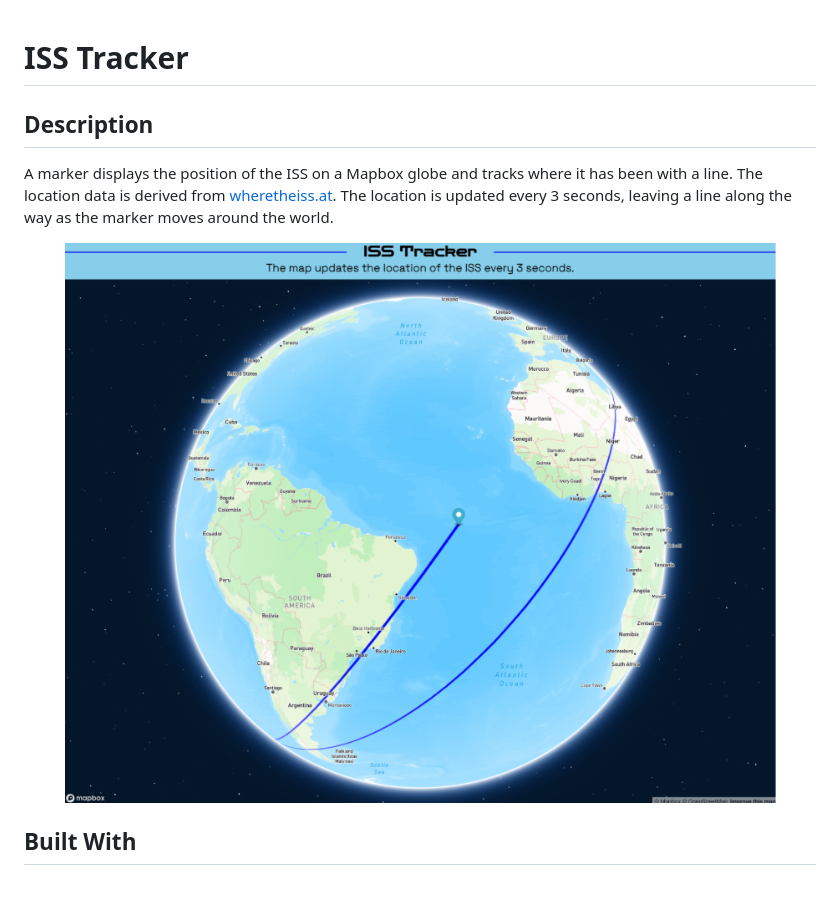
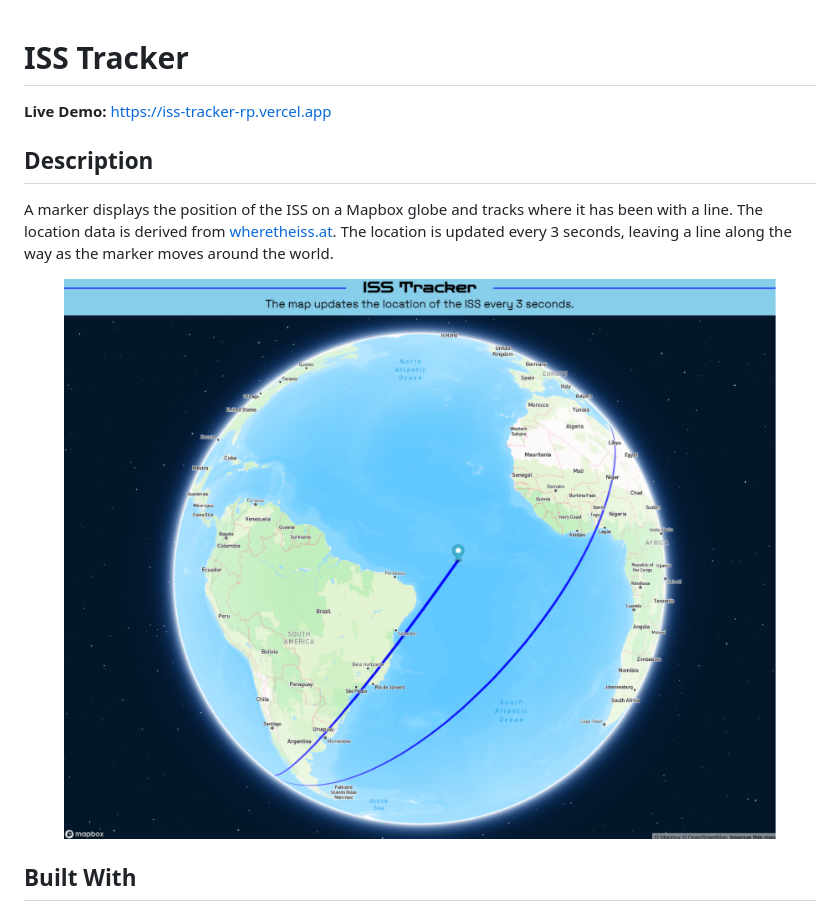
Before and after one commit to russellpropert/iss-tracker, a Markdown page: README.md, the part around the change. Drawn GitHub-style.

Commit message:
Updating README with live demo link and image tag edits
Added a live demo link and updated image display style.

```diff
--- a/README.md
+++ b/README.md
@@ -1,11 +1,12 @@
 # ISS Tracker
+**Live Demo:** [https://iss-tracker-rp.vercel.app](https://iss-tracker-rp.vercel.app/)
 
 ## Description
 A marker displays the position of the ISS on a Mapbox globe and tracks where it has been with a line. The location data is derived from [wheretheiss.at](https://api.wheretheiss.at/v1/satellites/25544). The location is updated every 3 seconds, leaving a line along the way as the marker moves around the world.
 
 
 <p align="center">
-  <img style="margin: 25px 0" src="images/iss-tracker-screenshot.png" alt="ISS Tracker with live ground track" width="851">
+  <img src="images/iss-tracker-screenshot.png" alt="ISS Tracker with live ground track" width="100%">
 </p>
 
 
```
